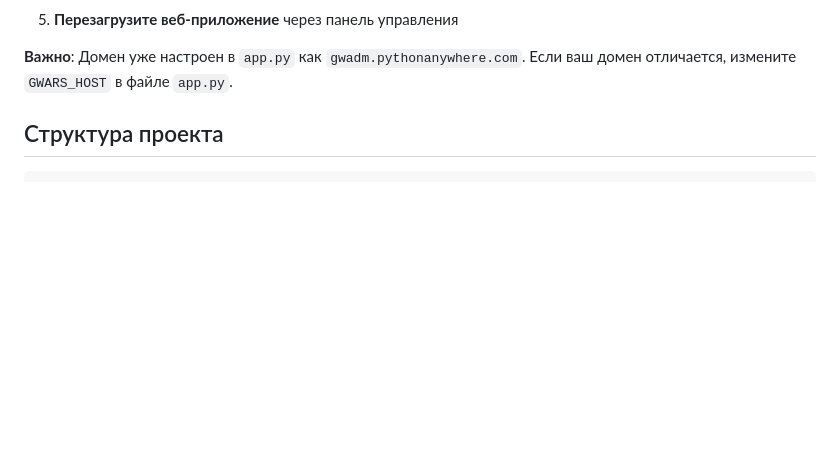
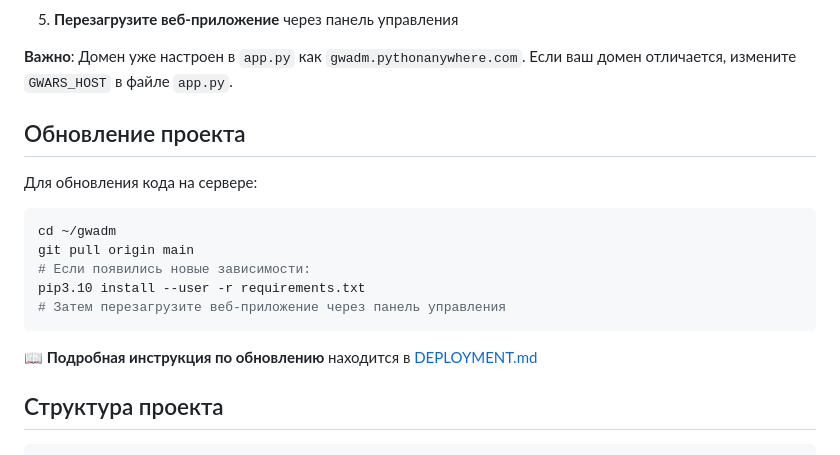
Before and after one commit to Kolunt/gwadmpaw, a Markdown page: README.md, the part around the change. Rendered like a GitHub page; blank space fills up the shorter version.

Commit message:
Add detailed git pull instructions to deployment guide

````diff
--- a/README.md
+++ b/README.md
@@ -47,6 +47,20 @@ pip3.10 install --user -r requirements.txt
 5. **Перезагрузите веб-приложение** через панель управления
 
 **Важно**: Домен уже настроен в `app.py` как `gwadm.pythonanywhere.com`. Если ваш домен отличается, измените `GWARS_HOST` в файле `app.py`.
+
+## Обновление проекта
+
+Для обновления кода на сервере:
+
+```bash
+cd ~/gwadm
+git pull origin main
+# Если появились новые зависимости:
+pip3.10 install --user -r requirements.txt
+# Затем перезагрузите веб-приложение через панель управления
+```
+
+📖 **Подробная инструкция по обновлению** находится в [DEPLOYMENT.md](DEPLOYMENT.md#обновление-проекта)
 
 ## Структура проекта
 
````
Also changed, not shown: DEPLOYMENT.md (+49 -3 lines).
